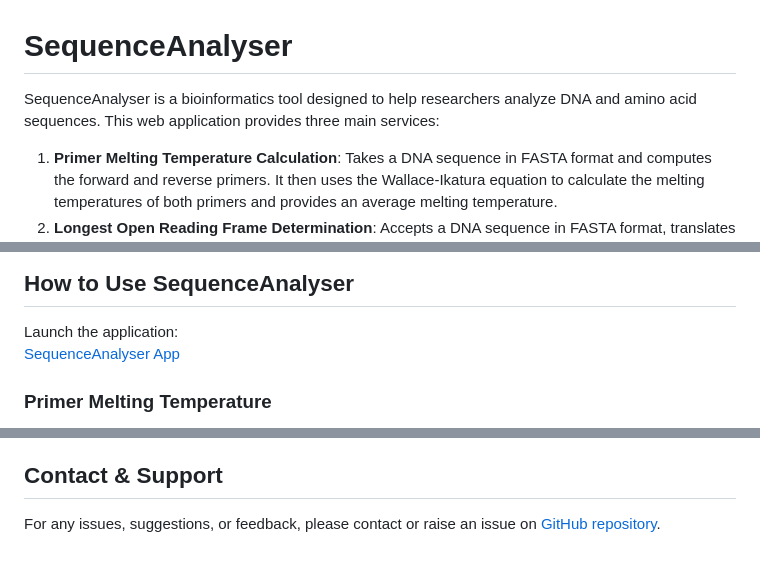
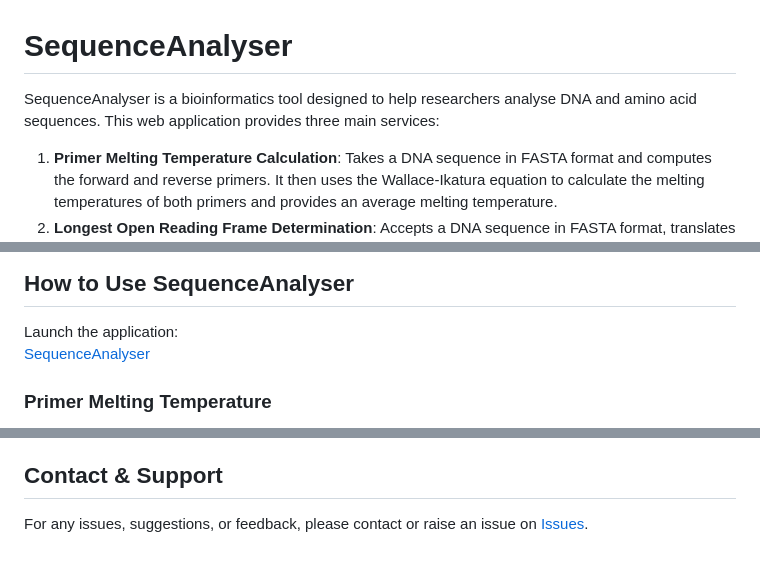
Before and after one commit to jeremiahmushtaq/SequenceAnalyser, a Markdown page: README.md, 3 parts joined by grey strips. GitHub-like rendering.

```diff
--- a/README.md
+++ b/README.md
@@ -1,6 +1,6 @@
 # SequenceAnalyser
 
-SequenceAnalyser is a bioinformatics tool designed to help researchers analyze DNA and amino acid sequences. This web application provides three main services:
+SequenceAnalyser is a bioinformatics tool designed to help researchers analyse DNA and amino acid sequences. This web application provides three main services:
 
 1. **Primer Melting Temperature Calculation**: Takes a DNA sequence in FASTA format and computes the forward and reverse primers. It then uses the Wallace-Ikatura equation to calculate the melting temperatures of both primers and provides an average melting temperature.
 2. **Longest Open Reading Frame Determination**: Accepts a DNA sequence in FASTA format, translates it into amino acids, and identifies the longest open reading frame (ORF), starting with a methionine and ending with a stop codon.
@@ -9,7 +9,7 @@ SequenceAnalyser is a bioinformatics tool designed to help researchers analyze D
 ## How to Use SequenceAnalyser
 
 Launch the application:
-[SequenceAnalyser App](https://sequenceanalyser-449372077532.europe-west2.run.app/)
+[SequenceAnalyser](https://sequenceanalyser-449372077532.europe-west2.run.app/)
 
 ### Primer Melting Temperature
 1. Upload a FASTA file containing a DNA sequence using "Choose file".
@@ -58,4 +58,4 @@ We are continuously working to improve SequenceAnalyser. In future updates, we a
 7. **Flexible Start Codon Detection**: Include an option to detect alternative start codons besides methionine (or N-formylmethionine) for users working with diverse organisms. This would make the tool applicable to a broader range of biological systems.
 
 ## Contact & Support
-For any issues, suggestions, or feedback, please contact or raise an issue on [GitHub repository](https://github.com/jeremiahmushtaq/SequenceAnalyser/issues).
+For any issues, suggestions, or feedback, please contact or raise an issue on [Issues](https://github.com/jeremiahmushtaq/SequenceAnalyser/issues).
```
